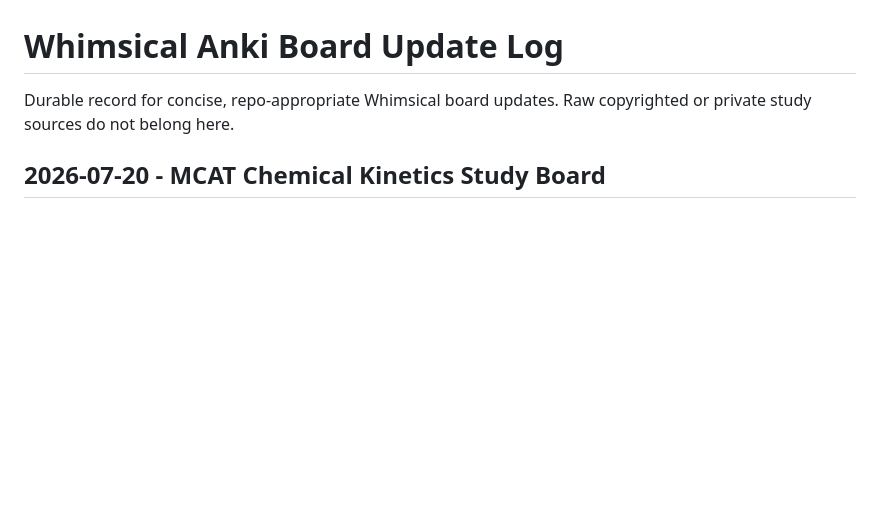
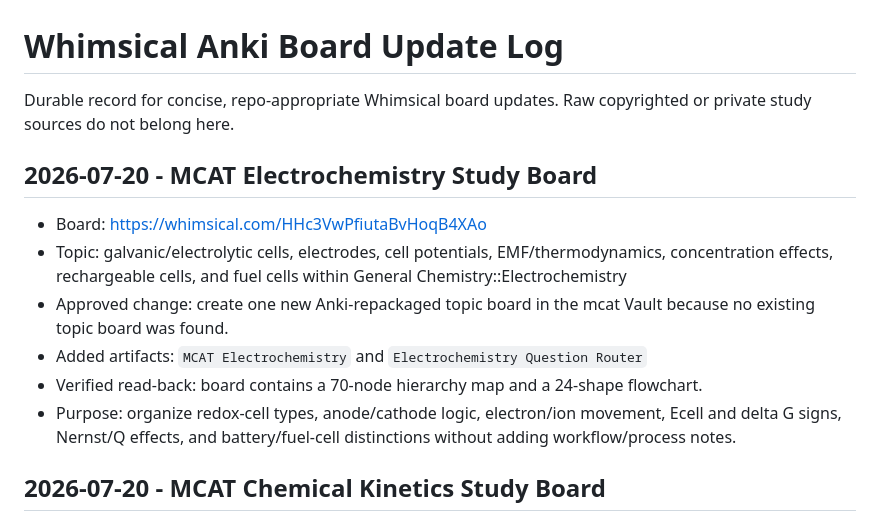
Before and after one commit to stonesandivygrows/stonesandivygrows-mcat-prompt-library, a Markdown page: study-notes/mcat-mind-maps/08-whimsical-anki-board-update-log.md, the part around the change. Rendered like a GitHub page; blank space fills up the shorter version.

Commit message:
Log electrochemistry Whimsical board

```diff
--- a/study-notes/mcat-mind-maps/08-whimsical-anki-board-update-log.md
+++ b/study-notes/mcat-mind-maps/08-whimsical-anki-board-update-log.md
@@ -1,6 +1,15 @@
 # Whimsical Anki Board Update Log
 
 Durable record for concise, repo-appropriate Whimsical board updates. Raw copyrighted or private study sources do not belong here.
+
+## 2026-07-20 - MCAT Electrochemistry Study Board
+
+- Board: https://whimsical.com/HHc3VwPfiutaBvHoqB4XAo
+- Topic: galvanic/electrolytic cells, electrodes, cell potentials, EMF/thermodynamics, concentration effects, rechargeable cells, and fuel cells within General Chemistry::Electrochemistry
+- Approved change: create one new Anki-repackaged topic board in the mcat Vault because no existing topic board was found.
+- Added artifacts: `MCAT Electrochemistry` and `Electrochemistry Question Router`
+- Verified read-back: board contains a 70-node hierarchy map and a 24-shape flowchart.
+- Purpose: organize redox-cell types, anode/cathode logic, electron/ion movement, Ecell and delta G signs, Nernst/Q effects, and battery/fuel-cell distinctions without adding workflow/process notes.
 
 ## 2026-07-20 - MCAT Chemical Kinetics Study Board
 
```
